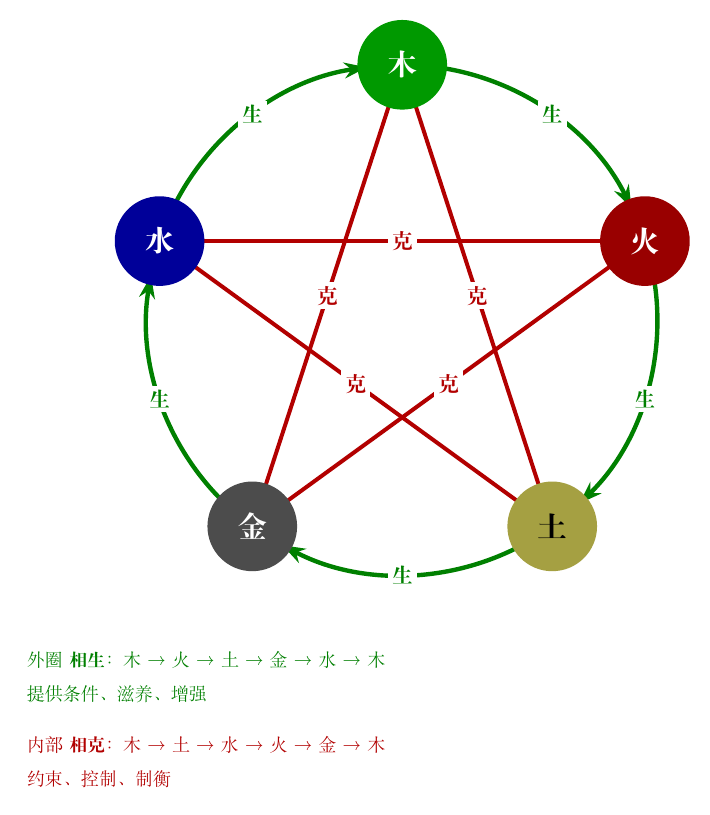
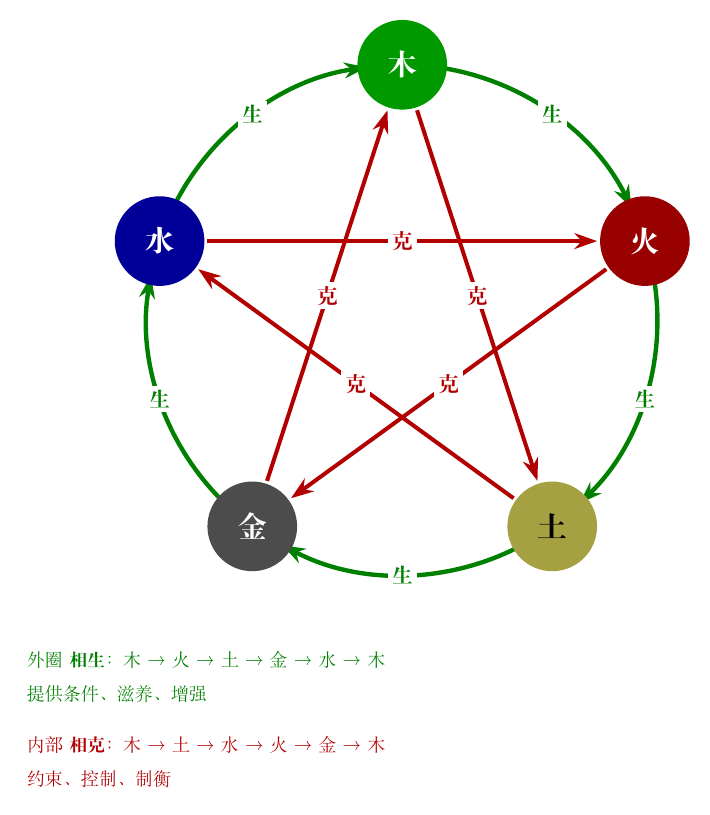
Before and after one commit to kasperyhr/shushu-notes, a LaTeX figure (diagrams/source/five-elements-relations.tex): the whole page. Compiled offline with XeLaTeX.

Commit message:
Improve five element arrows and four image cycle

```diff
--- a/diagrams/source/five-elements-relations.tex
+++ b/diagrams/source/five-elements-relations.tex
@@ -36,15 +36,15 @@
     node[font=\normalsize\bfseries, pos=0.5, fill=white, inner sep=2pt] {生};
 
   % 相克: internal star lines (shortened to show arrowheads)
-  \draw[red!70!black, line width=2pt, shorten >=10pt, shorten <=10pt, -{Stealth[length=4mm,width=2.8mm]}]
+  \draw[red!70!black, line width=2pt, shorten >=24pt, shorten <=24pt, -{Stealth[length=4mm,width=2.8mm]}]
     (mu)   -- node[font=\normalsize\bfseries, midway, fill=white, inner sep=2pt] {克} (tu);
-  \draw[red!70!black, line width=2pt, shorten >=10pt, shorten <=10pt, -{Stealth[length=4mm,width=2.8mm]}]
+  \draw[red!70!black, line width=2pt, shorten >=24pt, shorten <=24pt, -{Stealth[length=4mm,width=2.8mm]}]
     (tu)   -- node[font=\normalsize\bfseries, midway, fill=white, inner sep=2pt] {克} (shui);
-  \draw[red!70!black, line width=2pt, shorten >=10pt, shorten <=10pt, -{Stealth[length=4mm,width=2.8mm]}]
+  \draw[red!70!black, line width=2pt, shorten >=24pt, shorten <=24pt, -{Stealth[length=4mm,width=2.8mm]}]
     (shui) -- node[font=\normalsize\bfseries, midway, fill=white, inner sep=2pt] {克} (huo);
-  \draw[red!70!black, line width=2pt, shorten >=10pt, shorten <=10pt, -{Stealth[length=4mm,width=2.8mm]}]
+  \draw[red!70!black, line width=2pt, shorten >=24pt, shorten <=24pt, -{Stealth[length=4mm,width=2.8mm]}]
     (huo)  -- node[font=\normalsize\bfseries, midway, fill=white, inner sep=2pt] {克} (jin);
-  \draw[red!70!black, line width=2pt, shorten >=10pt, shorten <=10pt, -{Stealth[length=4mm,width=2.8mm]}]
+  \draw[red!70!black, line width=2pt, shorten >=24pt, shorten <=24pt, -{Stealth[length=4mm,width=2.8mm]}]
     (jin)  -- node[font=\normalsize\bfseries, midway, fill=white, inner sep=2pt] {克} (mu);
 
   % Nodes
```
Also changed, not shown: diagrams/source/yin-yang-four-images.tex (+1 -1 lines).
